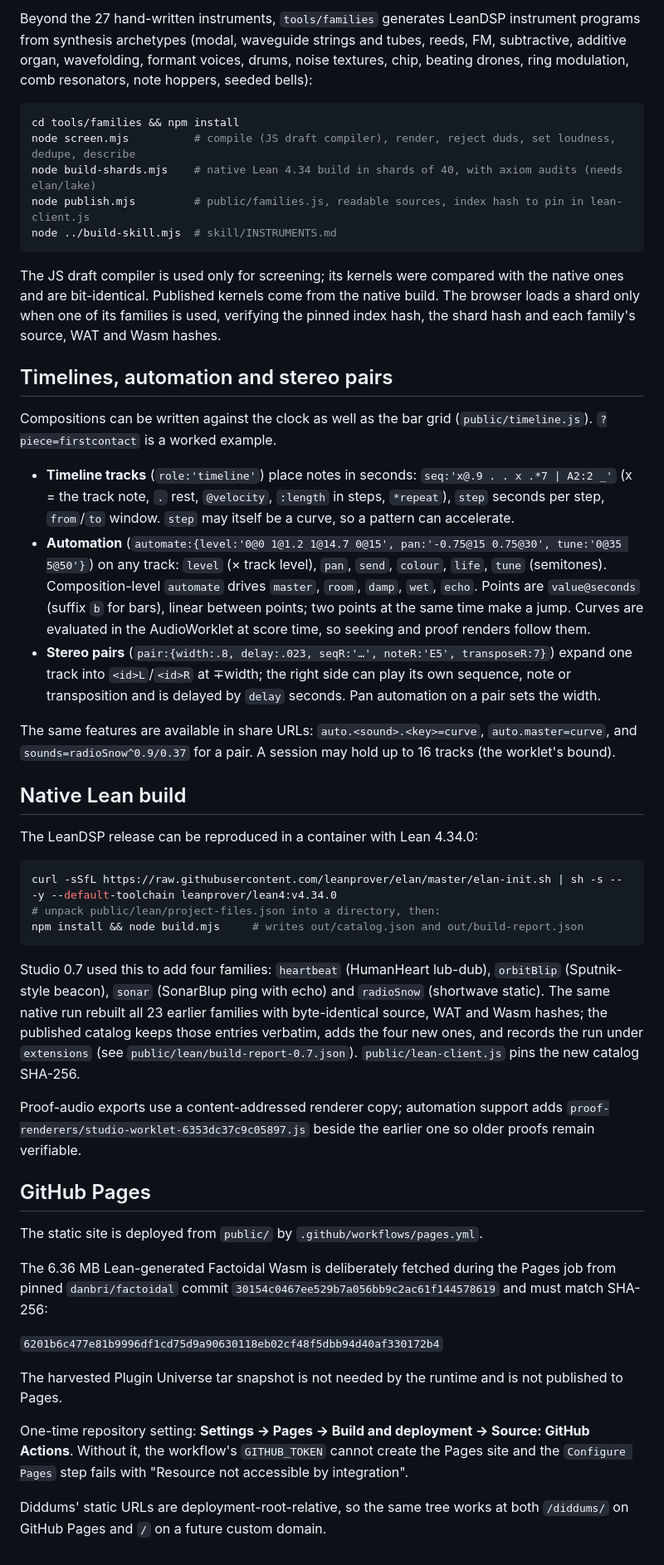
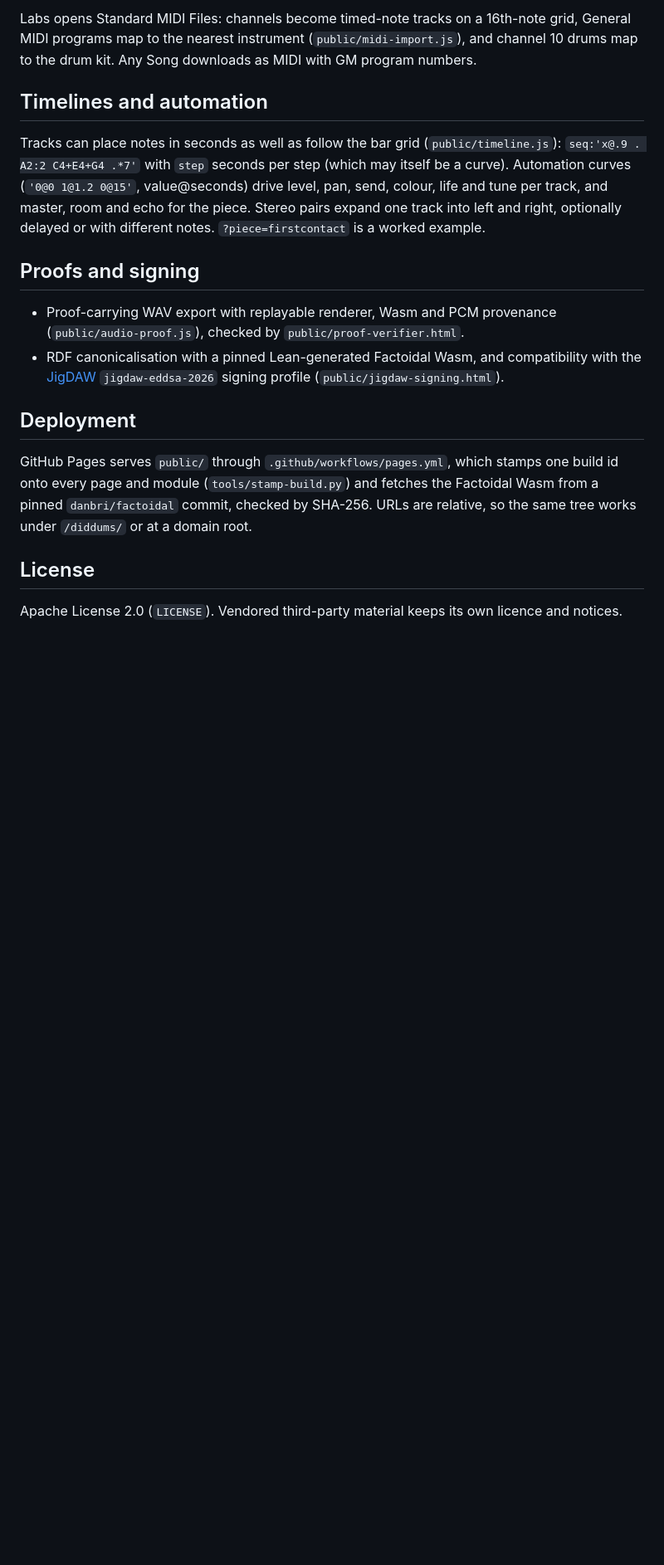
Before and after one commit to danbri/diddums, a Markdown page: README.md, the part around one of its changes. Shown at 83% size. Rendered like a GitHub page; blank space fills up the shorter version.

````diff
--- a/README.md
+++ b/README.md
@@ -89,50 +67,19 @@ node tools/adaptive/test.mjs
 
-Beyond the 27 hand-written instruments, `tools/families` generates LeanDSP instrument programs from synthesis archetypes (modal, waveguide strings and tubes, reeds, FM, subtractive, additive organ, wavefolding, formant voices, drums, noise textures, chip, beating drones, ring modulation, comb resonators, note hoppers, seeded bells):
+Labs opens Standard MIDI Files: channels become timed-note tracks on a 16th-note grid, General MIDI programs map to the nearest instrument (`public/midi-import.js`), and channel 10 drums map to the drum kit. Any Song downloads as MIDI with GM program numbers.
 
-```sh
-cd tools/families && npm install
-node screen.mjs          # compile (JS draft compiler), render, reject duds, set loudness, dedupe, describe
-node build-shards.mjs    # native Lean 4.34 build in shards of 40, with axiom audits (needs elan/lake)
-node publish.mjs         # public/families.js, readable sources, index hash to pin in lean-client.js
-node ../build-skill.mjs  # skill/INSTRUMENTS.md
-```
+## Timelines and automation
 
-The JS draft compiler is used only for screening; its kernels were compared with the native ones and are bit-identical. Published kernels come from the native build. The browser loads a shard only when one of its families is used, verifying the pinned index hash, the shard hash and each family's source, WAT and Wasm hashes.
+Tracks can place notes in seconds as well as follow the bar grid (`public/timeline.js`): `seq:'x@.9 . A2:2 C4+E4+G4 .*7'` with `step` seconds per step (which may itself be a curve). Automation curves (`'0@0 1@1.2 0@15'`, value@seconds) drive level, pan, send, colour, life and tune per track, and master, room and echo for the piece. Stereo pairs expand one track into left and right, optionally delayed or with different notes. `?piece=firstcontact` is a worked example.
 
-## Timelines, automation and stereo pairs
+## Proofs and signing
 
-Compositions can be written against the clock as well as the bar grid (`public/timeline.js`). `?piece=firstcontact` is a worked example.
+- Proof-carrying WAV export with replayable renderer, Wasm and PCM provenance (`public/audio-proof.js`), checked by `public/proof-verifier.html`.
+- RDF canonicalisation with a pinned Lean-generated Factoidal Wasm, and compatibility with the [JigDAW](https://github.com/danja/jigdaw) `jigdaw-eddsa-2026` signing profile (`public/jigdaw-signing.html`).
 
-- **Timeline tracks** (`role:'timeline'`) place notes in seconds: `seq:'x@.9 . . x .*7 | A2:2 _'` (x = the track note, `.` rest, `@velocity`, `:length` in steps, `*repeat`), `step` seconds per step, `from`/`to` window. `step` may itself be a curve, so a pattern can accelerate.
-- **Automation** (`automate:{level:'0@0 1@1.2 1@14.7 0@15', pan:'-0.75@15 0.75@30', tune:'0@35 5@50'}`) on any track: `level` (× track level), `pan`, `send`, `colour`, `life`, `tune` (semitones). Composition-level `automate` drives `master`, `room`, `damp`, `wet`, `echo`. Points are `value@seconds` (suffix `b` for bars), linear between points; two points at the same time make a jump. Curves are evaluated in the AudioWorklet at score time, so seeking and proof renders follow them.
-- **Stereo pairs** (`pair:{width:.8, delay:.023, seqR:'…', noteR:'E5', transposeR:7}`) expand one track into `<id>L`/`<id>R` at ∓width; the right side can play its own sequence, note or transposition and is delayed by `delay` seconds. Pan automation on a pair sets the width.
+## Deployment
 
-The same features are available in share URLs: `auto.<sound>.<key>=curve`, `auto.master=curve`, and `sounds=radioSnow^0.9/0.37` for a pair. A session may hold up to 16 tracks (the worklet's bound).
+GitHub Pages serves `public/` through `.github/workflows/pages.yml`, which stamps one build id onto every page and module (`tools/stamp-build.py`) and fetches the Factoidal Wasm from a pinned `danbri/factoidal` commit, checked by SHA-256. URLs are relative, so the same tree works under `/diddums/` or at a domain root.
 
-## Native Lean build
+## License
 
-The LeanDSP release can be reproduced in a container with Lean 4.34.0:
-
-```sh
-curl -sSfL https://raw.githubusercontent.com/leanprover/elan/master/elan-init.sh | sh -s -- -y --default-toolchain leanprover/lean4:v4.34.0
-# unpack public/lean/project-files.json into a directory, then:
-npm install && node build.mjs     # writes out/catalog.json and out/build-report.json
-```
-
-Studio 0.7 used this to add four families: `heartbeat` (HumanHeart lub-dub), `orbitBlip` (Sputnik-style beacon), `sonar` (SonarBlup ping with echo) and `radioSnow` (shortwave static). The same native run rebuilt all 23 earlier families with byte-identical source, WAT and Wasm hashes; the published catalog keeps those entries verbatim, adds the four new ones, and records the run under `extensions` (see `public/lean/build-report-0.7.json`). `public/lean-client.js` pins the new catalog SHA-256.
-
-Proof-audio exports use a content-addressed renderer copy; automation support adds `proof-renderers/studio-worklet-6353dc37c9c05897.js` beside the earlier one so older proofs remain verifiable.
-
-## GitHub Pages
-
-The static site is deployed from `public/` by `.github/workflows/pages.yml`.
-
-The 6.36 MB Lean-generated Factoidal Wasm is deliberately fetched during the Pages job from pinned `danbri/factoidal` commit `30154c0467ee529b7a056bb9c2ac61f144578619` and must match SHA-256:
-
-`6201b6c477e81b9996df1cd75d9a90630118eb02cf48f5dbb94d40af330172b4`
-
-The harvested Plugin Universe tar snapshot is not needed by the runtime and is not published to Pages.
-
-One-time repository setting: **Settings → Pages → Build and deployment → Source: GitHub Actions**. Without it, the workflow's `GITHUB_TOKEN` cannot create the Pages site and the `Configure Pages` step fails with "Resource not accessible by integration".
-
-Diddums' static URLs are deployment-root-relative, so the same tree works at both `/diddums/` on GitHub Pages and `/` on a future custom domain.
+Apache License 2.0 (`LICENSE`). Vendored third-party material keeps its own licence and notices.
````
Also changed, not shown: other parts of README.md (+39 -61 lines).
